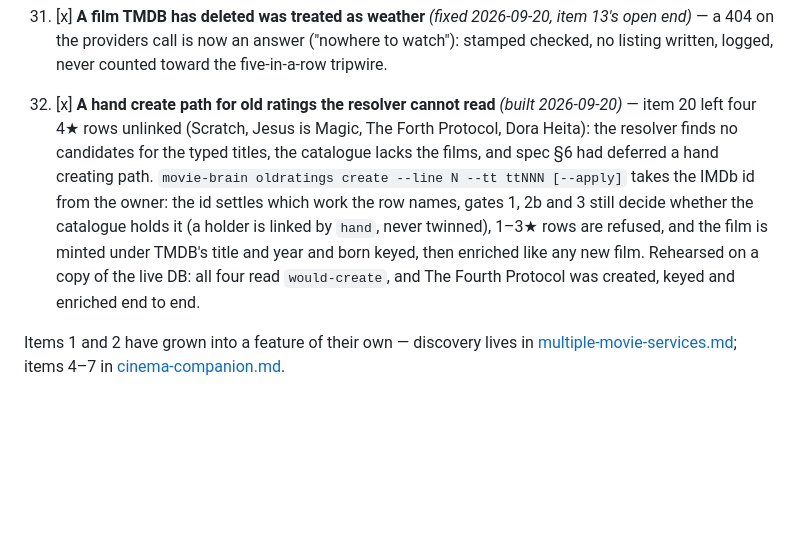
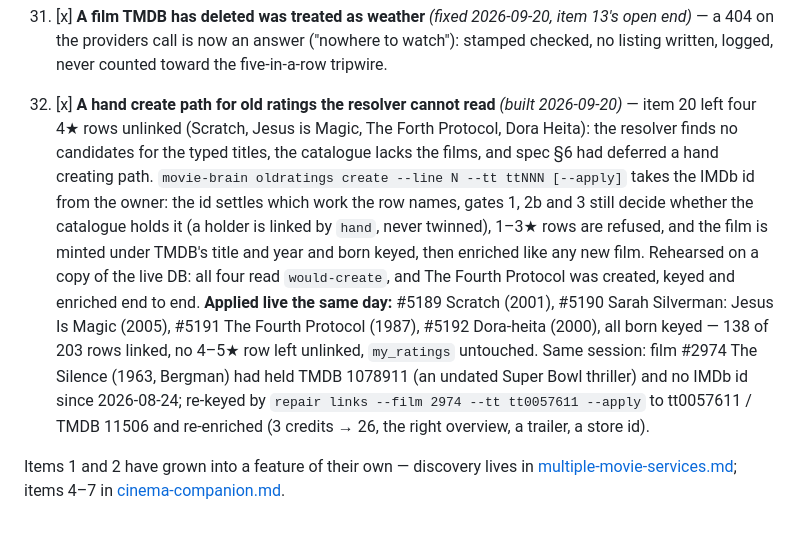
Before and after one commit to jayers99/movie-brain, a Markdown page: docs/backlog.md, the part around the change. GitHub-like rendering; blank space fills up the shorter version.

Commit message:
the four unread old ratings and The Silence's wrong id are settled live: the backlog says so
Co-Authored-By: Claude Fable 5.1 <noreply@anthropic.com>

```diff
--- a/docs/backlog.md
+++ b/docs/backlog.md
@@ -57,6 +57,6 @@ Running list of ideas for movie-brain. Add new items at the bottom; strike or ch
 
 31. [x] **A film TMDB has deleted was treated as weather** *(fixed 2026-09-20, item 13's open end)* — a 404 on the providers call is now an answer ("nowhere to watch"): stamped checked, no listing written, logged, never counted toward the five-in-a-row tripwire.
 
-32. [x] **A hand create path for old ratings the resolver cannot read** *(built 2026-09-20)* — item 20 left four 4★ rows unlinked (Scratch, Jesus is Magic, The Forth Protocol, Dora Heita): the resolver finds no candidates for the typed titles, the catalogue lacks the films, and spec §6 had deferred a hand creating path. `movie-brain oldratings create --line N --tt ttNNN [--apply]` takes the IMDb id from the owner: the id settles which work the row names, gates 1, 2b and 3 still decide whether the catalogue holds it (a holder is linked by `hand`, never twinned), 1–3★ rows are refused, and the film is minted under TMDB's title and year and born keyed, then enriched like any new film. Rehearsed on a copy of the live DB: all four read `would-create`, and The Fourth Protocol was created, keyed and enriched end to end.
+32. [x] **A hand create path for old ratings the resolver cannot read** *(built 2026-09-20)* — item 20 left four 4★ rows unlinked (Scratch, Jesus is Magic, The Forth Protocol, Dora Heita): the resolver finds no candidates for the typed titles, the catalogue lacks the films, and spec §6 had deferred a hand creating path. `movie-brain oldratings create --line N --tt ttNNN [--apply]` takes the IMDb id from the owner: the id settles which work the row names, gates 1, 2b and 3 still decide whether the catalogue holds it (a holder is linked by `hand`, never twinned), 1–3★ rows are refused, and the film is minted under TMDB's title and year and born keyed, then enriched like any new film. Rehearsed on a copy of the live DB: all four read `would-create`, and The Fourth Protocol was created, keyed and enriched end to end. **Applied live the same day:** #5189 Scratch (2001), #5190 Sarah Silverman: Jesus Is Magic (2005), #5191 The Fourth Protocol (1987), #5192 Dora-heita (2000), all born keyed — 138 of 203 rows linked, no 4–5★ row left unlinked, `my_ratings` untouched. Same session: film #2974 The Silence (1963, Bergman) had held TMDB 1078911 (an undated Super Bowl thriller) and no IMDb id since 2026-08-24; re-keyed by `repair links --film 2974 --tt tt0057611 --apply` to tt0057611 / TMDB 11506 and re-enriched (3 credits → 26, the right overview, a trailer, a store id).
 
 Items 1 and 2 have grown into a feature of their own — discovery lives in [multiple-movie-services.md](multiple-movie-services.md); items 4–7 in [cinema-companion.md](cinema-companion.md).
```
